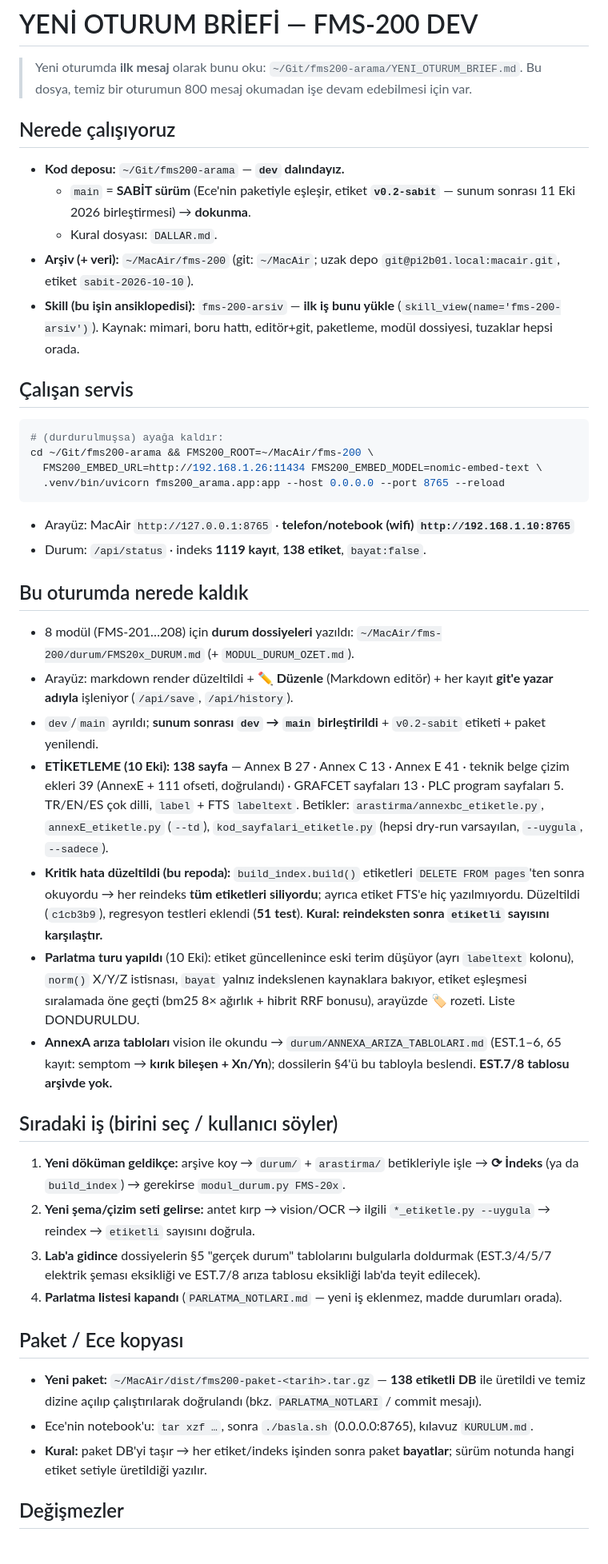
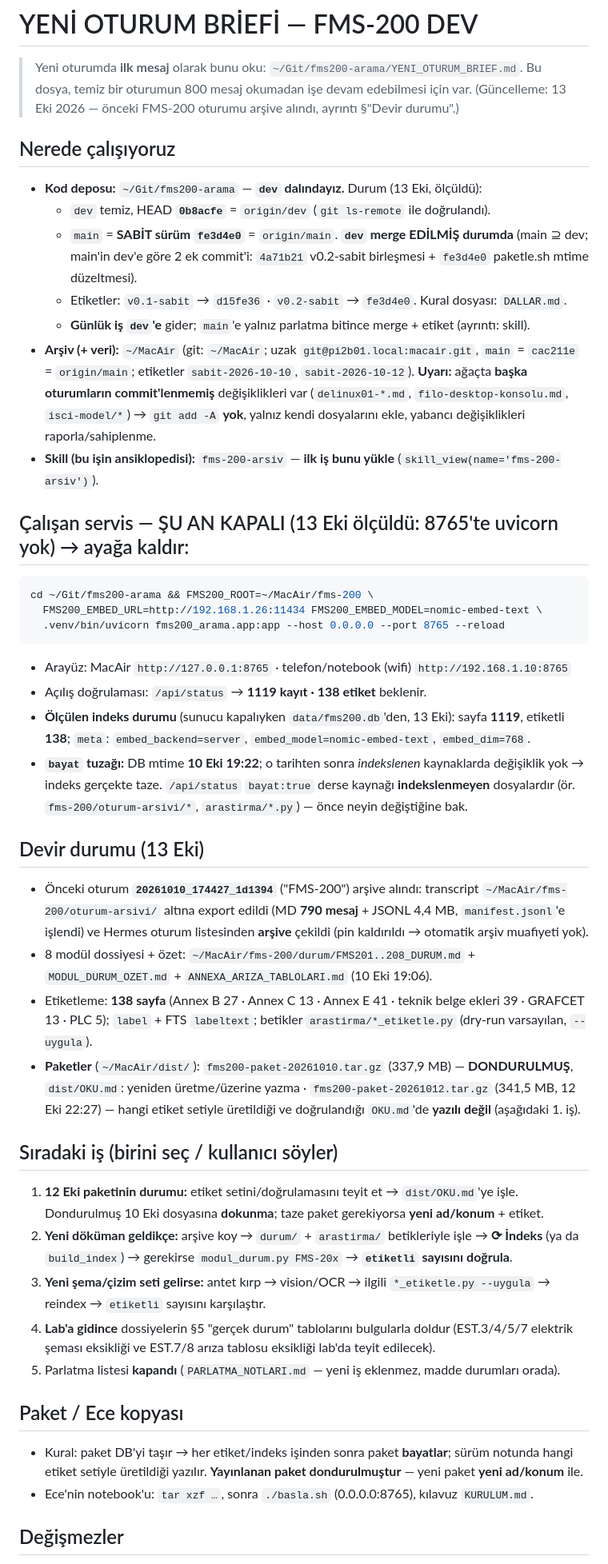
Before and after one commit to onkanat/fms200-arama, a Markdown page: YENI_OTURUM_BRIEF.md, the part around one of its changes. Shown at 80% size. GitHub-like rendering.

Commit message:
brief (13 Eki): dev->main birlesmesi dogrulandi, paket durumu (10 Eki dondurulmus / 12 Eki teyit), oturum arsiv devri, servis kapali + bayat tuzagi

````diff
--- a/YENI_OTURUM_BRIEF.md
+++ b/YENI_OTURUM_BRIEF.md
@@ -2,55 +2,61 @@
 
 > Yeni oturumda **ilk mesaj** olarak bunu oku: `~/Git/fms200-arama/YENI_OTURUM_BRIEF.md`.
 > Bu dosya, temiz bir oturumun 800 mesaj okumadan işe devam edebilmesi için var.
+> (Güncelleme: 13 Eki 2026 — önceki FMS-200 oturumu arşive alındı, ayrıntı §"Devir durumu".)
 
 ## Nerede çalışıyoruz
-- **Kod deposu:** `~/Git/fms200-arama` — **`dev` dalındayız.**
-  - `main` = **SABİT sürüm** (Ece'nin paketiyle eşleşir, etiket **`v0.2-sabit`** — sunum sonrası 11 Eki 2026 birleştirmesi) → **dokunma**.
-  - Kural dosyası: `DALLAR.md`.
-- **Arşiv (+ veri):** `~/MacAir/fms-200` (git: `~/MacAir`; uzak depo `git@pi2b01.local:macair.git`, etiket `sabit-2026-10-10`).
+- **Kod deposu:** `~/Git/fms200-arama` — **`dev` dalındayız.** Durum (13 Eki, ölçüldü):
+  - `dev` temiz, HEAD **`0b8acfe`** = `origin/dev` (`git ls-remote` ile doğrulandı).
+  - `main` = **SABİT sürüm** **`fe3d4e0`** = `origin/main`. **`dev` merge EDİLMİŞ durumda**
+    (main ⊇ dev; main'in dev'e göre 2 ek commit'i: `4a71b21` v0.2-sabit birleşmesi + `fe3d4e0` paketle.sh mtime düzeltmesi).
+  - Etiketler: `v0.1-sabit` → `d15fe36` · `v0.2-sabit` → `fe3d4e0`. Kural dosyası: `DALLAR.md`.
+  - **Günlük iş `dev`'e** gider; `main`'e yalnız parlatma bitince merge + etiket (ayrıntı: skill).
+- **Arşiv (+ veri):** `~/MacAir` (git: `~/MacAir`; uzak `git@pi2b01.local:macair.git`, `main` = `cac211e` = `origin/main`;
+  etiketler `sabit-2026-10-10`, `sabit-2026-10-12`). **Uyarı:** ağaçta **başka oturumların commit'lenmemiş**
+  değişiklikleri var (`delinux01-*.md`, `filo-desktop-konsolu.md`, `isci-model/*`) → `git add -A` **yok**,
+  yalnız kendi dosyalarını ekle, yabancı değişiklikleri raporla/sahiplenme.
 - **Skill (bu işin ansiklopedisi):** `fms-200-arsiv` — **ilk iş bunu yükle** (`skill_view(name='fms-200-arsiv')`).
-  Kaynak: mimari, boru hattı, editör+git, paketleme, modül dossiyesi, tuzaklar hepsi orada.
 
-## Çalışan servis
+## Çalışan servis — ŞU AN KAPALI (13 Eki ölçüldü: 8765'te uvicorn yok) → ayağa kaldır:
 ```bash
-# (durdurulmuşsa) ayağa kaldır:
 cd ~/Git/fms200-arama && FMS200_ROOT=~/MacAir/fms-200 \
   FMS200_EMBED_URL=http://192.168.1.26:11434 FMS200_EMBED_MODEL=nomic-embed-text \
   .venv/bin/uvicorn fms200_arama.app:app --host 0.0.0.0 --port 8765 --reload
 ```
-- Arayüz: MacAir `http://127.0.0.1:8765` · **telefon/notebook (wifi) `http://192.168.1.10:8765`**
-- Durum: `/api/status` · indeks **1119 kayıt**, **138 etiket**, `bayat:false`.
+- Arayüz: MacAir `http://127.0.0.1:8765` · telefon/notebook (wifi) `http://192.168.1.10:8765`
+- Açılış doğrulaması: `/api/status` → **1119 kayıt · 138 etiket** beklenir.
+- **Ölçülen indeks durumu** (sunucu kapalıyken `data/fms200.db`'den, 13 Eki): sayfa **1119**, etiketli **138**;
+  `meta`: `embed_backend=server`, `embed_model=nomic-embed-text`, `embed_dim=768`.
+- **`bayat` tuzağı:** DB mtime **10 Eki 19:22**; o tarihten sonra *indekslenen* kaynaklarda değişiklik yok →
+  indeks gerçekte taze. `/api/status` `bayat:true` derse kaynağı **indekslenmeyen** dosyalardır
+  (ör. `fms-200/oturum-arsivi/*`, `arastirma/*.py`) — önce neyin değiştiğine bak.
 
-## Bu oturumda nerede kaldık
-- 8 modül (FMS-201…208) için **durum dossiyeleri** yazıldı: `~/MacAir/fms-200/durum/FMS20x_DURUM.md` (+ `MODUL_DURUM_OZET.md`).
-- Arayüz: markdown render düzeltildi + **✏️ Düzenle** (Markdown editör) + her kayıt **git'e yazar adıyla** işleniyor (`/api/save`, `/api/history`).
-- `dev`/`main` ayrıldı; **sunum sonrası `dev` → `main` birleştirildi** + `v0.2-sabit` etiketi + paket yenilendi.
-- **ETİKETLEME (10 Eki): 138 sayfa** — Annex B 27 · Annex C 13 · Annex E 41 · teknik belge çizim ekleri 39
-  (AnnexE + 111 ofseti, doğrulandı) · GRAFCET sayfaları 13 · PLC program sayfaları 5.
-  TR/EN/ES çok dilli, `label` + FTS `labeltext`. Betikler: `arastirma/annexbc_etiketle.py`,
-  `annexE_etiketle.py` (`--td`), `kod_sayfalari_etiketle.py` (hepsi dry-run varsayılan, `--uygula`, `--sadece`).
-- **Kritik hata düzeltildi (bu repoda):** `build_index.build()` etiketleri `DELETE FROM pages`'ten sonra
-  okuyordu → her reindeks **tüm etiketleri siliyordu**; ayrıca etiket FTS'e hiç yazılmıyordu. Düzeltildi
-  (`c1cb3b9`), regresyon testleri eklendi (**51 test**). **Kural: reindeksten sonra `etiketli` sayısını karşılaştır.**
-- **Parlatma turu yapıldı** (10 Eki): etiket güncellenince eski terim düşüyor (ayrı `labeltext` kolonu),
-  `norm()` X/Y/Z istisnası, `bayat` yalnız indekslenen kaynaklara bakıyor, etiket eşleşmesi sıralamada öne
-  geçti (bm25 8× ağırlık + hibrit RRF bonusu), arayüzde 🏷 rozeti. Liste DONDURULDU.
-- **AnnexA arıza tabloları** vision ile okundu → `durum/ANNEXA_ARIZA_TABLOLARI.md` (EST.1–6, 65 kayıt:
-  semptom → **kırık bileşen + Xn/Yn**); dossilerin §4'ü bu tabloyla beslendi. **EST.7/8 tablosu arşivde yok.**
+## Devir durumu (13 Eki)
+- Önceki oturum **`20261010_174427_1d1394`** ("FMS-200") arşive alındı:
+  transcript `~/MacAir/fms-200/oturum-arsivi/` altına export edildi (MD **790 mesaj** + JSONL 4,4 MB,
+  `manifest.jsonl`'e işlendi) ve Hermes oturum listesinden **arşive** çekildi (pin kaldırıldı → otomatik arşiv muafiyeti yok).
+- 8 modül dossiyesi + özet: `~/MacAir/fms-200/durum/FMS201..208_DURUM.md` + `MODUL_DURUM_OZET.md` +
+  `ANNEXA_ARIZA_TABLOLARI.md` (10 Eki 19:06).
+- Etiketleme: **138 sayfa** (Annex B 27 · Annex C 13 · Annex E 41 · teknik belge ekleri 39 · GRAFCET 13 · PLC 5);
+  `label` + FTS `labeltext`; betikler `arastirma/*_etiketle.py` (dry-run varsayılan, `--uygula`).
+- **Paketler** (`~/MacAir/dist/`): `fms200-paket-20261010.tar.gz` (337,9 MB) — **DONDURULMUŞ**, `dist/OKU.md`:
+  yeniden üretme/üzerine yazma · `fms200-paket-20261012.tar.gz` (341,5 MB, 12 Eki 22:27) — hangi etiket
+  setiyle üretildiği ve doğrulandığı `OKU.md`'de **yazılı değil** (aşağıdaki 1. iş).
 
 ## Sıradaki iş (birini seç / kullanıcı söyler)
-1. **Yeni döküman geldikçe:** arşive koy → `durum/` + `arastirma/` betikleriyle işle → **⟳ İndeks** (ya da `build_index`) → gerekirse `modul_durum.py FMS-20x`.
-2. **Yeni şema/çizim seti gelirse:** antet kırp → vision/OCR → ilgili `*_etiketle.py --uygula` → reindex
-   → `etiketli` sayısını doğrula.
-3. **Lab'a gidince** dossiyelerin §5 "gerçek durum" tablolarını bulgularla doldurmak
+1. **12 Eki paketinin durumu:** etiket setini/doğrulamasını teyit et → `dist/OKU.md`'ye işle.
+   Dondurulmuş 10 Eki dosyasına **dokunma**; taze paket gerekiyorsa **yeni ad/konum** + etiket.
+2. **Yeni döküman geldikçe:** arşive koy → `durum/` + `arastirma/` betikleriyle işle → **⟳ İndeks**
+   (ya da `build_index`) → gerekirse `modul_durum.py FMS-20x` → **`etiketli` sayısını doğrula**.
+3. **Yeni şema/çizim seti gelirse:** antet kırp → vision/OCR → ilgili `*_etiketle.py --uygula` → reindex
+   → `etiketli` sayısını karşılaştır.
+4. **Lab'a gidince** dossiyelerin §5 "gerçek durum" tablolarını bulgularla doldur
    (EST.3/4/5/7 elektrik şeması eksikliği ve EST.7/8 arıza tablosu eksikliği lab'da teyit edilecek).
-4. **Parlatma listesi kapandı** (`PARLATMA_NOTLARI.md` — yeni iş eklenmez, madde durumları orada).
+5. Parlatma listesi **kapandı** (`PARLATMA_NOTLARI.md` — yeni iş eklenmez, madde durumları orada).
 
 ## Paket / Ece kopyası
-- **Yeni paket:** `~/MacAir/dist/fms200-paket-<tarih>.tar.gz` — **138 etiketli DB** ile üretildi ve
-  temiz dizine açılıp çalıştırılarak doğrulandı (bkz. `PARLATMA_NOTLARI` / commit mesajı).
+- Kural: paket DB'yi taşır → her etiket/indeks işinden sonra paket **bayatlar**; sürüm notunda hangi
+  etiket setiyle üretildiği yazılır. **Yayınlanan paket dondurulmuştur** — yeni paket **yeni ad/konum** ile.
 - Ece'nin notebook'u: `tar xzf …`, sonra `./basla.sh` (0.0.0.0:8765), kılavuz `KURULUM.md`.
-- **Kural:** paket DB'yi taşır → her etiket/indeks işinden sonra paket **bayatlar**; sürüm notunda
-  hangi etiket setiyle üretildiği yazılır.
 
 ## Değişmezler
````
Also changed, not shown: other parts of YENI_OTURUM_BRIEF.md (+3 -2 lines).
